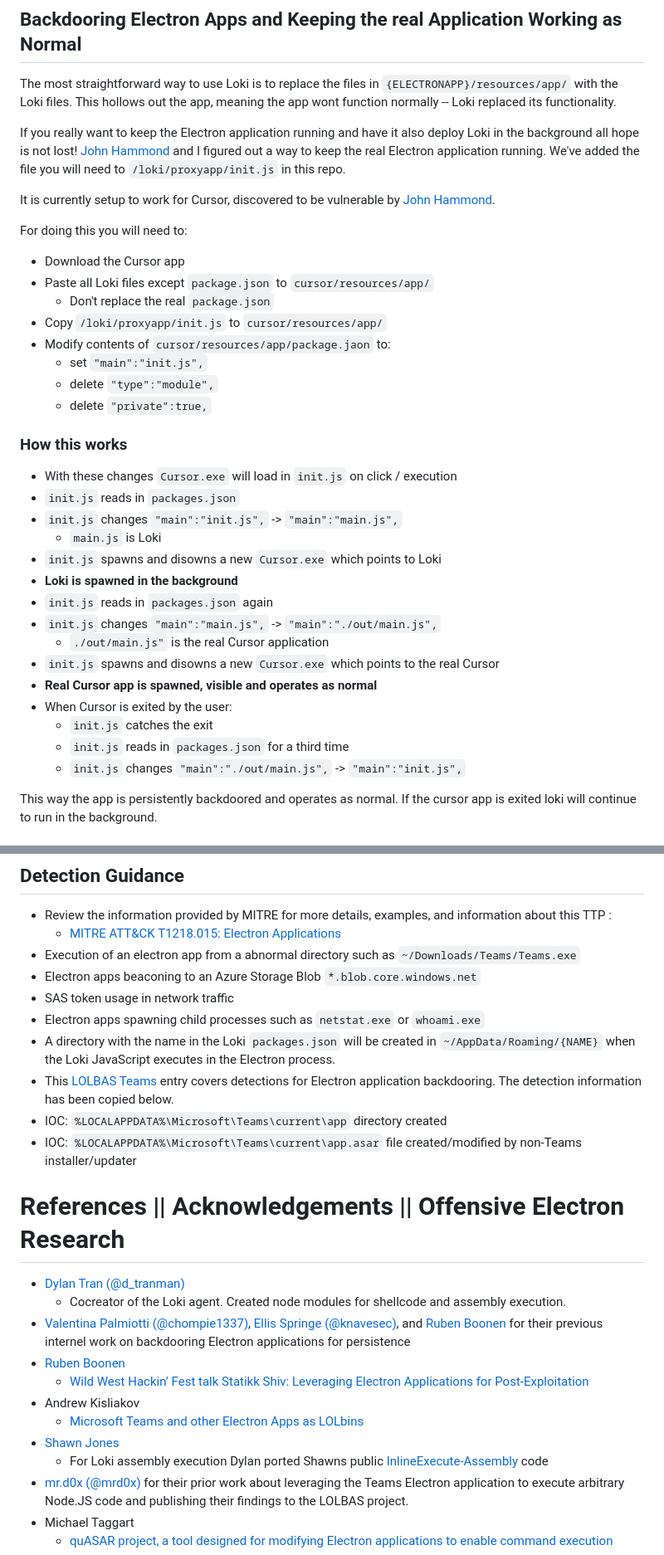
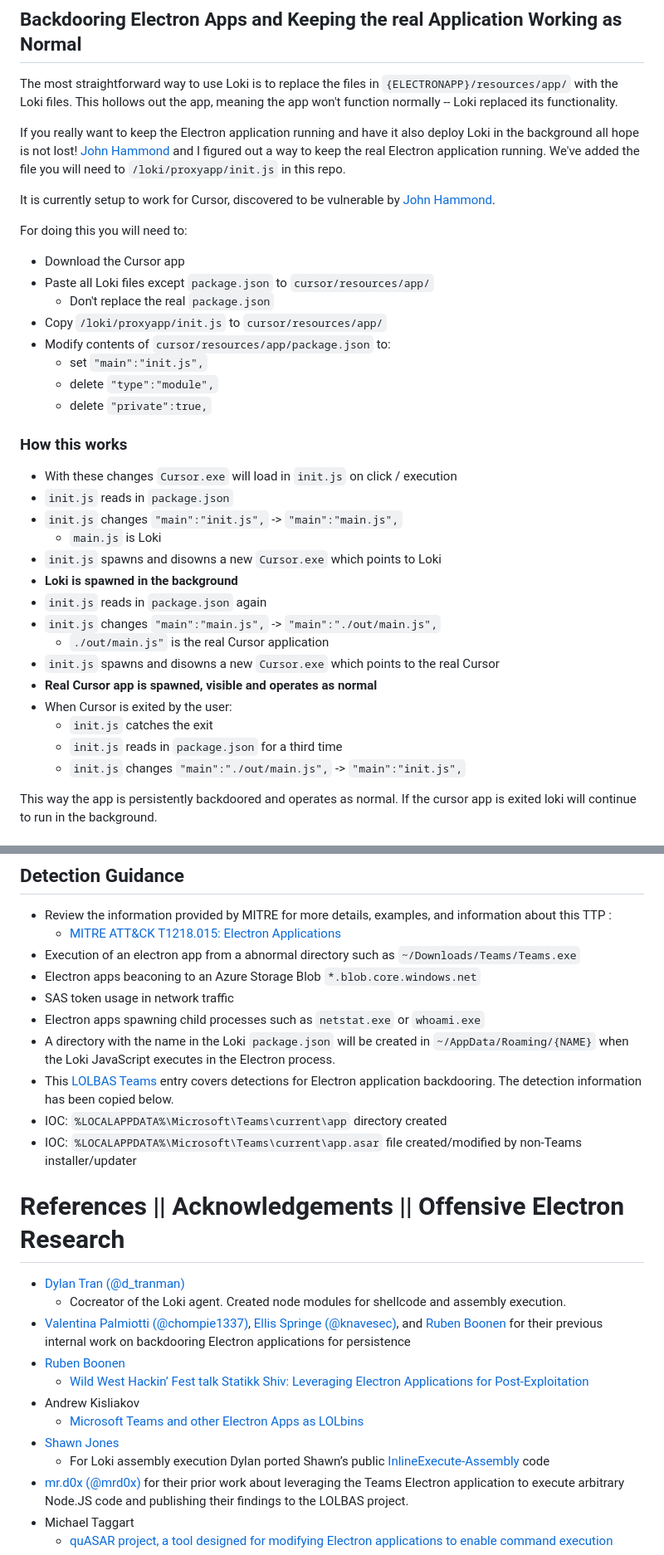
Before and after one commit to yakuzamack/Loki, a Markdown page: README.md, 2 parts joined by grey strips. Shown at 83% size. Rendered like a GitHub page.

```diff
--- a/README.md
+++ b/README.md
@@ -172,7 +172,7 @@ bobby$ node obfuscateAgent.js
 
 
 ## Backdooring Electron Apps and Keeping the real Application Working as Normal
-The most straightforward way to use Loki is to replace the files in `{ELECTRONAPP}/resources/app/` with the Loki files. This hollows out the app, meaning the app wont function normally -- Loki replaced its functionality.
+The most straightforward way to use Loki is to replace the files in `{ELECTRONAPP}/resources/app/` with the Loki files. This hollows out the app, meaning the app won't function normally -- Loki replaced its functionality.
 
 If you really want to keep the Electron application running and have it also deploy Loki in the background all hope is not lost! [John Hammond](https://x.com/_JohnHammond) and I figured out a way to keep the real Electron application running. We've added the file you will need to `/loki/proxyapp/init.js` in this repo.
 
@@ -183,26 +183,26 @@ For doing this you will need to:
 - Paste all Loki files except `package.json` to `cursor/resources/app/`
   - Don't replace the real `package.json`
 - Copy `/loki/proxyapp/init.js` to `cursor/resources/app/`
-- Modify contents of `cursor/resources/app/package.jaon` to:
+- Modify contents of `cursor/resources/app/package.json` to:
   - set `"main":"init.js",`
   - delete `"type":"module",`
   - delete `"private":true,`
 
 ### How this works
 - With these changes `Cursor.exe` will load in `init.js` on click / execution
-- `init.js` reads in `packages.json`
+- `init.js` reads in `package.json`
 - `init.js` changes `"main":"init.js",` -> `"main":"main.js",`
   - `main.js` is Loki
 - `init.js` spawns and disowns a new `Cursor.exe` which points to Loki
 - __Loki is spawned in the background__
-- `init.js` reads in `packages.json` again
+- `init.js` reads in `package.json` again
 - `init.js` changes `"main":"main.js",` -> `"main":"./out/main.js",`
   - `./out/main.js"` is the real Cursor application
 - `init.js` spawns and disowns a new `Cursor.exe` which points to the real Cursor
 - __Real Cursor app is spawned, visible and operates as normal__
 - When Cursor is exited by the user:
   - `init.js` catches the exit
-  - `init.js` reads in `packages.json` for a third time
+  - `init.js` reads in `package.json` for a third time
   - `init.js` changes `"main":"./out/main.js",` -> `"main":"init.js",`
 
 This way the app is persistently backdoored and operates as normal. If the cursor app is exited loki will continue to run in the background.
@@ -237,7 +237,7 @@ I do not recommend compiling the agent and using it for operations. Agent compil
 - Electron apps beaconing to an Azure Storage Blob `*.blob.core.windows.net`
 - SAS token usage in network traffic
 - Electron apps spawning child processes such as `netstat.exe` or `whoami.exe`
-- A directory with the name in the Loki `packages.json` will be created in `~/AppData/Roaming/{NAME}` when the Loki JavaScript executes in the Electron process.
+- A directory with the name in the Loki `package.json` will be created in `~/AppData/Roaming/{NAME}` when the Loki JavaScript executes in the Electron process.
 - This [LOLBAS Teams](https://lolbas-project.github.io/lolbas/OtherMSBinaries/Teams/) entry covers detections for Electron application backdooring. The detection information has been copied below.
 - IOC: `%LOCALAPPDATA%\Microsoft\Teams\current\app` directory created
 - IOC: `%LOCALAPPDATA%\Microsoft\Teams\current\app.asar` file created/modified by non-Teams installer/updater
@@ -245,13 +245,13 @@ I do not recommend compiling the agent and using it for operations. Agent compil
 # References || Acknowledgements || Offensive Electron Research
 - [Dylan Tran (@d_tranman)](https://x.com/d_tranman)
   - Cocreator of the Loki agent. Created node modules for shellcode and assembly execution.
-- [Valentina Palmiotti (@chompie1337)](https://x.com/chompie1337), [Ellis Springe (@knavesec)](https://x.com/knavesec), and [Ruben Boonen](https://x.com/FuzzySec) for their previous internel work on backdooring Electron applications for persistence
+- [Valentina Palmiotti (@chompie1337)](https://x.com/chompie1337), [Ellis Springe (@knavesec)](https://x.com/knavesec), and [Ruben Boonen](https://x.com/FuzzySec) for their previous internal work on backdooring Electron applications for persistence
 - [Ruben Boonen](https://x.com/FuzzySec)
   - [ Wild West Hackin’ Fest talk Statikk Shiv: Leveraging Electron Applications for Post-Exploitation](https://www.youtube.com/watch?v=VXb6lwXhCAc)
 - Andrew Kisliakov
   - [Microsoft Teams and other Electron Apps as LOLbins](https://l--k.uk/2022/01/16/microsoft-teams-and-other-electron-apps-as-lolbins/)
 - [Shawn Jones](https://x.com/anthemtotheego)
-  - For Loki assembly execution Dylan ported Shawns public [InlineExecute-Assembly](https://github.com/anthemtotheego/InlineExecute-Assembly) code
+  - For Loki assembly execution Dylan ported Shawn’s public [InlineExecute-Assembly](https://github.com/anthemtotheego/InlineExecute-Assembly) code
 - [mr.d0x (@mrd0x)](https://twitter.com/@mrd0x) for their prior work about leveraging the Teams Electron application to execute arbitrary Node.JS code and publishing their findings to the LOLBAS project.
 - Michael Taggart
   - [quASAR project, a tool designed for modifying Electron applications to enable command execution](https://github.com/mttaggart/quasar)
```
Also changed, not shown: other parts of README.md (+3 -3 lines).
